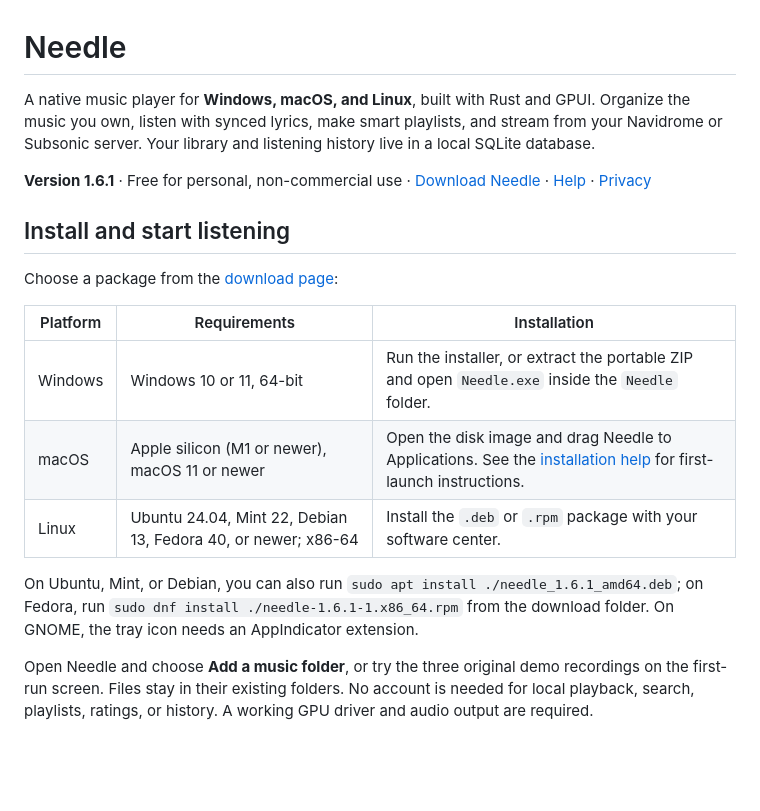
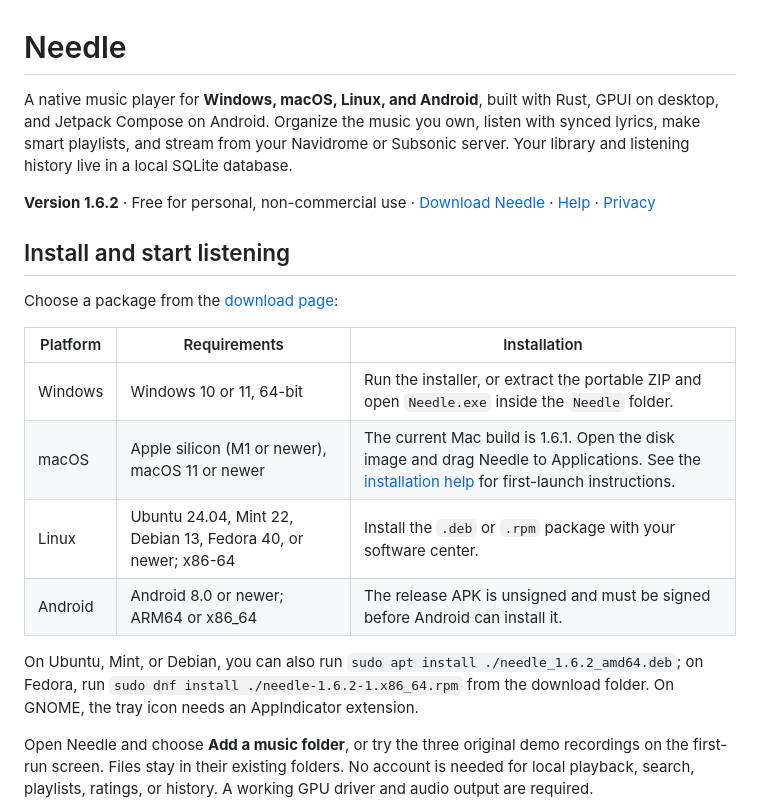
Before and after one commit to nnxdot/needle, a Markdown page: README.md, the part around the change. Drawn GitHub-style; blank space fills up the shorter version.

Commit message:
Document 1.6.2 downloads and retain the current Mac release

```diff
--- a/README.md
+++ b/README.md
@@ -1,8 +1,8 @@
 # Needle
 
-A native music player for **Windows, macOS, and Linux**, built with Rust and GPUI. Organize the music you own, listen with synced lyrics, make smart playlists, and stream from your Navidrome or Subsonic server. Your library and listening history live in a local SQLite database.
+A native music player for **Windows, macOS, Linux, and Android**, built with Rust, GPUI on desktop, and Jetpack Compose on Android. Organize the music you own, listen with synced lyrics, make smart playlists, and stream from your Navidrome or Subsonic server. Your library and listening history live in a local SQLite database.
 
-**Version 1.6.1** · Free for personal, non-commercial use · [Download Needle](https://needle.nnx.fyi/#download) · [Help](https://needle.nnx.fyi/help) · [Privacy](https://needle.nnx.fyi/privacy)
+**Version 1.6.2** · Free for personal, non-commercial use · [Download Needle](https://needle.nnx.fyi/#download) · [Help](https://needle.nnx.fyi/help) · [Privacy](https://needle.nnx.fyi/privacy)
 
 ## Install and start listening
 
@@ -11,10 +11,11 @@ Choose a package from the [download page](https://needle.nnx.fyi/#download):
 | Platform | Requirements | Installation |
 | --- | --- | --- |
 | Windows | Windows 10 or 11, 64-bit | Run the installer, or extract the portable ZIP and open `Needle.exe` inside the `Needle` folder. |
-| macOS | Apple silicon (M1 or newer), macOS 11 or newer | Open the disk image and drag Needle to Applications. See the [installation help](https://needle.nnx.fyi/help#install) for first-launch instructions. |
+| macOS | Apple silicon (M1 or newer), macOS 11 or newer | The current Mac build is 1.6.1. Open the disk image and drag Needle to Applications. See the [installation help](https://needle.nnx.fyi/help#install) for first-launch instructions. |
 | Linux | Ubuntu 24.04, Mint 22, Debian 13, Fedora 40, or newer; x86-64 | Install the `.deb` or `.rpm` package with your software center. |
+| Android | Android 8.0 or newer; ARM64 or x86_64 | The release APK is unsigned and must be signed before Android can install it. |
 
-On Ubuntu, Mint, or Debian, you can also run `sudo apt install ./needle_1.6.1_amd64.deb`; on Fedora, run `sudo dnf install ./needle-1.6.1-1.x86_64.rpm` from the download folder. On GNOME, the tray icon needs an AppIndicator extension.
+On Ubuntu, Mint, or Debian, you can also run `sudo apt install ./needle_1.6.2_amd64.deb`; on Fedora, run `sudo dnf install ./needle-1.6.2-1.x86_64.rpm` from the download folder. On GNOME, the tray icon needs an AppIndicator extension.
 
 Open Needle and choose **Add a music folder**, or try the three original demo recordings on the first-run screen. Files stay in their existing folders. No account is needed for local playback, search, playlists, ratings, or history. A working GPU driver and audio output are required.
 
```
